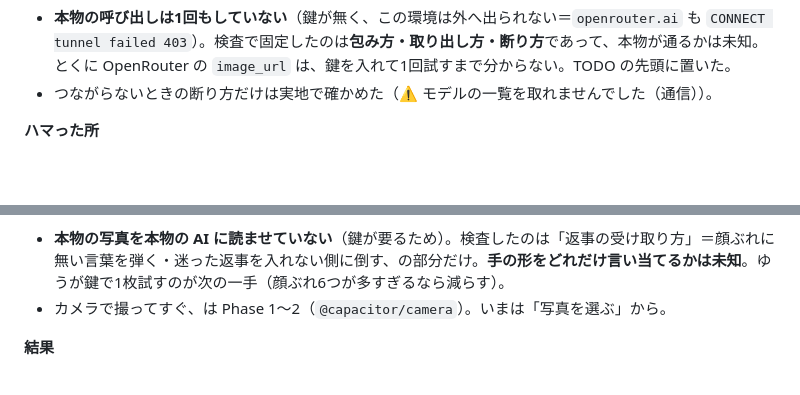
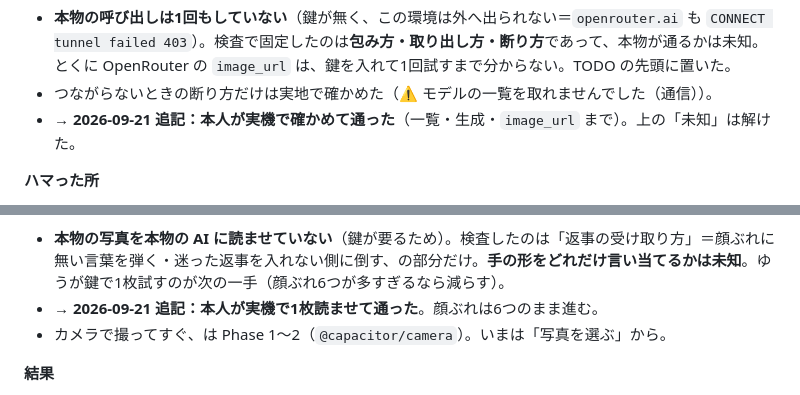
Before and after one commit to yutsutke/dayslots, a Markdown page: CHANGELOG.md, 2 parts joined by grey strips. Rendered like a GitHub page; blank space fills up the shorter version.

Commit message:
docs: v24・v25 の「確かめていないこと」に後日の結果を追記 (#11)
当時の正直さは記録として残し、その後どうなったかを一行足す。
実機で通ったことを知らずに古い「未知」だけを読むと、判断を誤るので。


Claude-Session: https://claude.ai/code/session_01YS1wKkWULcCNyXNqDBug8H

Co-authored-by: Claude <noreply@anthropic.com>

```diff
--- a/CHANGELOG.md
+++ b/CHANGELOG.md
@@ -100,6 +100,7 @@
 **確かめていないこと（正直に）**
 - **本物の呼び出しは1回もしていない**（鍵が無く、この環境は外へ出られない＝`openrouter.ai` も `CONNECT tunnel failed 403`）。検査で固定したのは**包み方・取り出し方・断り方**であって、本物が通るかは未知。とくに OpenRouter の `image_url` は、鍵を入れて1回試すまで分からない。TODO の先頭に置いた。
 - つながらないときの断り方だけは実地で確かめた（⚠ モデルの一覧を取れませんでした（通信））。
+- **→ 2026-09-21 追記：本人が実機で確かめて通った**（一覧・生成・`image_url` まで）。上の「未知」は解けた。
 
 **ハマった所**
 - ⚙ の注意書きに `**…**` と `` `…` `` を書いたら、**そのまま文字として画面に出た**（この画面は markdown を解さない）。自分が書いた行から印を外した。※ 同じ書き方が前からある行（☁ 保存場所の「写し」）が1つ残っている＝別の回で直す。
@@ -127,6 +128,7 @@
 
 **確かめていないこと（正直に）**
 - **本物の写真を本物の AI に読ませていない**（鍵が要るため）。検査したのは「返事の受け取り方」＝顔ぶれに無い言葉を弾く・迷った返事を入れない側に倒す、の部分だけ。**手の形をどれだけ言い当てるかは未知**。ゆうが鍵で1枚試すのが次の一手（顔ぶれ6つが多すぎるなら減らす）。
+- **→ 2026-09-21 追記：本人が実機で1枚読ませて通った**。顔ぶれは6つのまま進む。
 - カメラで撮ってすぐ、は Phase 1〜2（`@capacitor/camera`）。いまは「写真を選ぶ」から。
 
 **結果**
```
